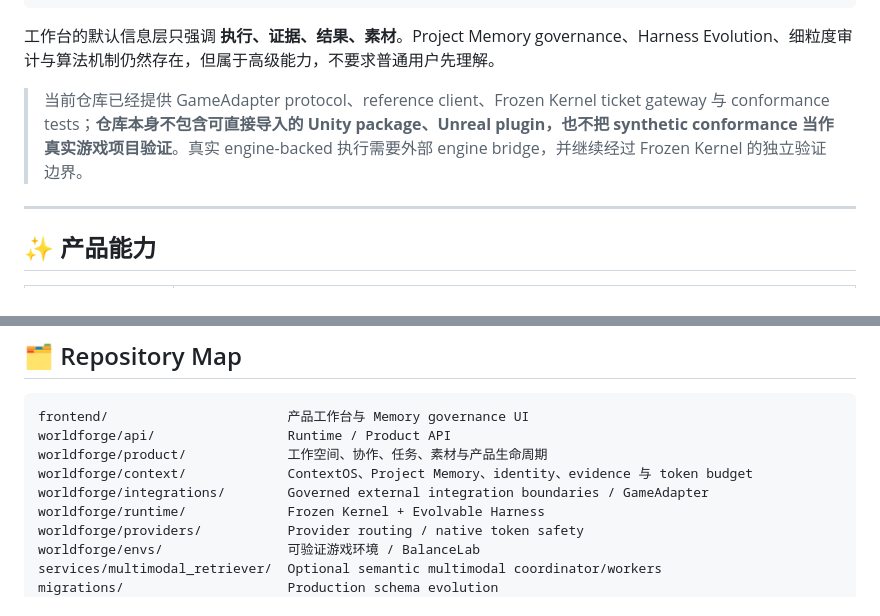
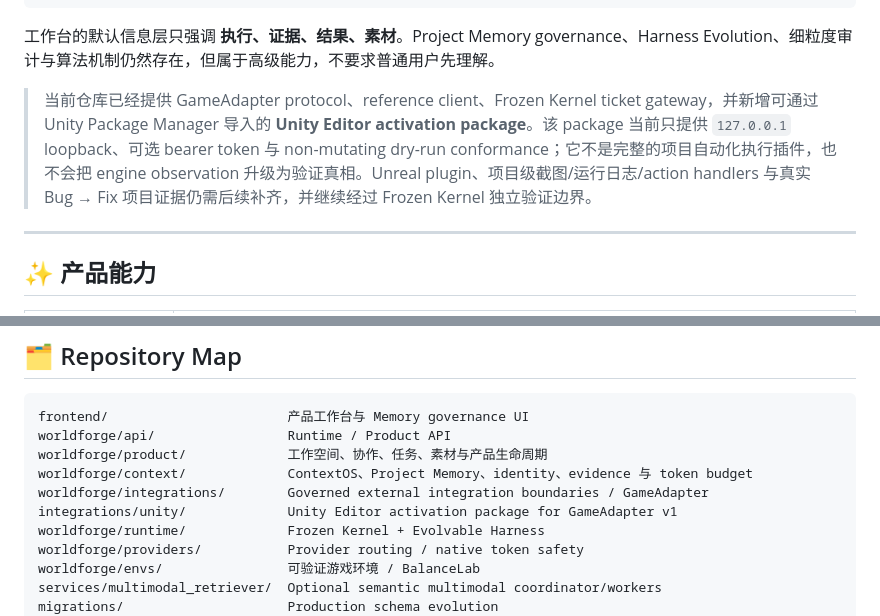
Before and after one commit to jiaweine/lingjing-game-studio, a Markdown page: README.md, 2 parts joined by grey strips. Rendered like a GitHub page.

Commit message:
docs: reflect Unity activation package in product boundary

```diff
--- a/README.md
+++ b/README.md
@@ -59,7 +59,7 @@
 
 工作台的默认信息层只强调 **执行、证据、结果、素材**。Project Memory governance、Harness Evolution、细粒度审计与算法机制仍然存在，但属于高级能力，不要求普通用户先理解。
 
-> 当前仓库已经提供 GameAdapter protocol、reference client、Frozen Kernel ticket gateway 与 conformance tests；**仓库本身不包含可直接导入的 Unity package、Unreal plugin，也不把 synthetic conformance 当作真实游戏项目验证**。真实 engine-backed 执行需要外部 engine bridge，并继续经过 Frozen Kernel 的独立验证边界。
+> 当前仓库已经提供 GameAdapter protocol、reference client、Frozen Kernel ticket gateway，并新增可通过 Unity Package Manager 导入的 **Unity Editor activation package**。该 package 当前只提供 `127.0.0.1` loopback、可选 bearer token 与 non-mutating dry-run conformance；它不是完整的项目自动化执行插件，也不会把 engine observation 升级为验证真相。Unreal plugin、项目级截图/运行日志/action handlers 与真实 Bug → Fix 项目证据仍需后续补齐，并继续经过 Frozen Kernel 独立验证边界。
 
 ---
 
@@ -273,6 +273,7 @@ worldforge/api/                 Runtime / Product API
 worldforge/product/             工作空间、协作、任务、素材与产品生命周期
 worldforge/context/             ContextOS、Project Memory、identity、evidence 与 token budget
 worldforge/integrations/        Governed external integration boundaries / GameAdapter
+integrations/unity/             Unity Editor activation package for GameAdapter v1
 worldforge/runtime/             Frozen Kernel + Evolvable Harness
 worldforge/providers/           Provider routing / native token safety
 worldforge/envs/                可验证游戏环境 / BalanceLab
```
